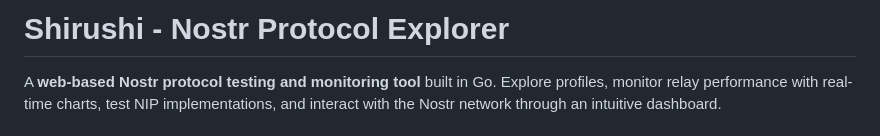
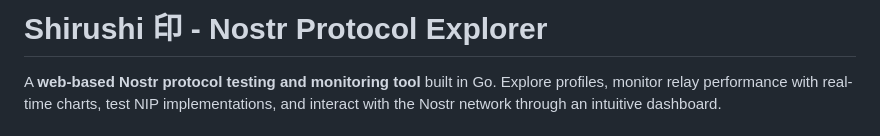
Before and after one commit to 00quasr/Shirushi, a Markdown page: README.md, the part around the change. GitHub-like rendering.

```diff
--- a/README.md
+++ b/README.md
@@ -1,4 +1,4 @@
-# Shirushi - Nostr Protocol Explorer
+# Shirushi 印 - Nostr Protocol Explorer
 
 A **web-based Nostr protocol testing and monitoring tool** built in Go. Explore profiles, monitor relay performance with real-time charts, test NIP implementations, and interact with the Nostr network through an intuitive dashboard.
 
```
